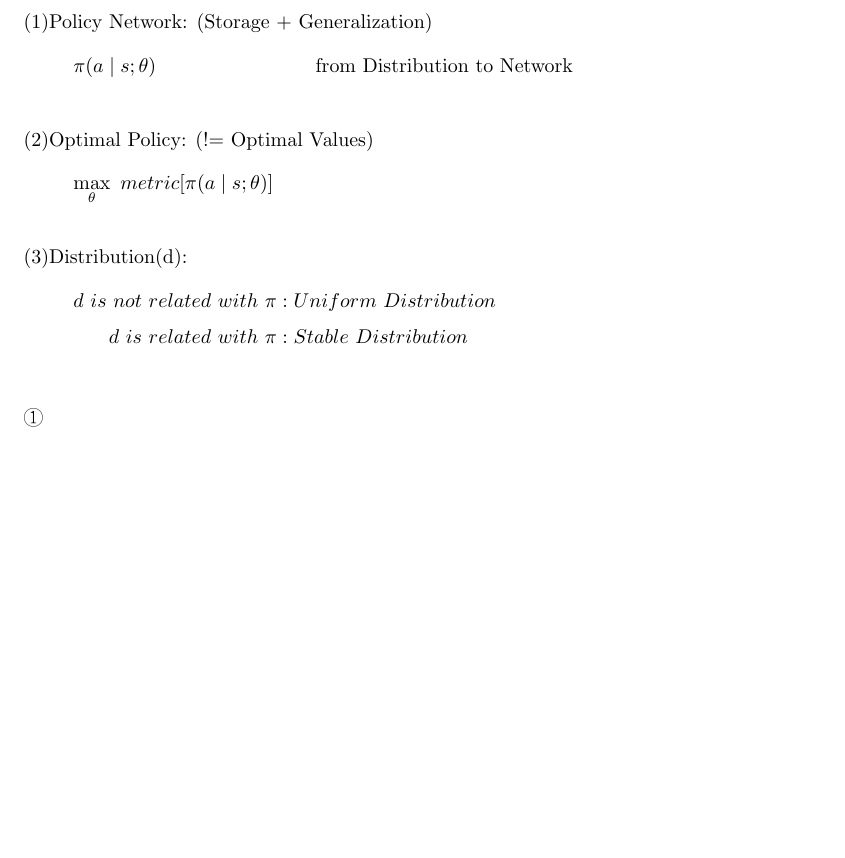
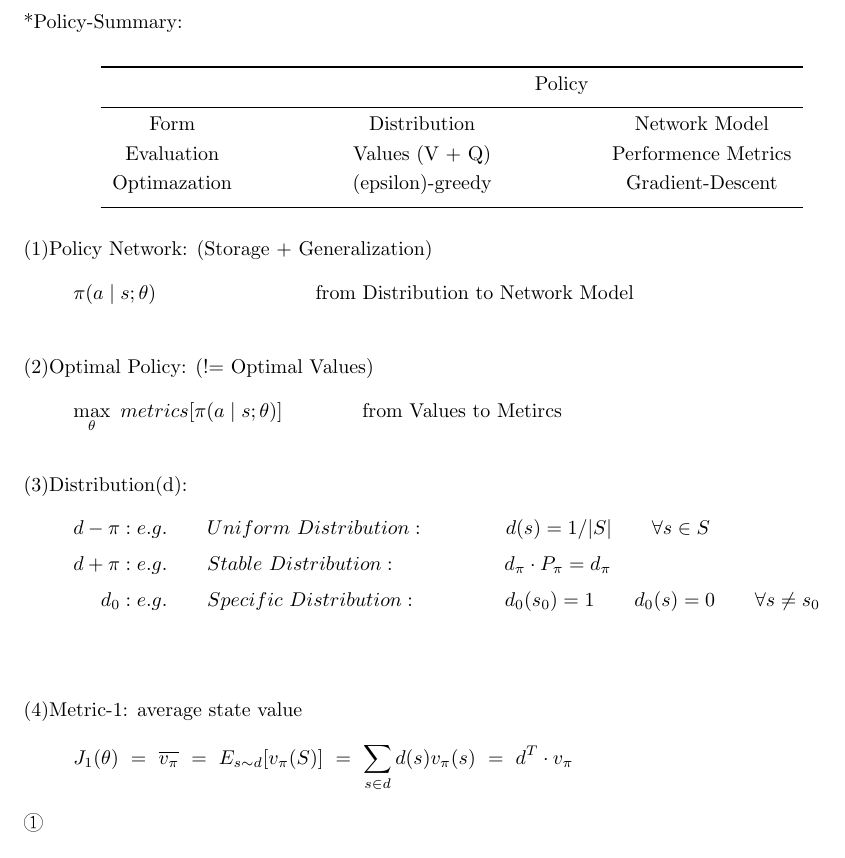
Before and after one commit to fczhang0606/3.2-Single-Agent-Reinforcement-Learning, a LaTeX document (tex/RL.tex): part of page 11 of 11, cut at the place of the change. Compiled offline with pdfLaTeX.

Commit message:
20240321

```diff
--- a/tex/RL.tex
+++ b/tex/RL.tex
@@ -611,22 +611,58 @@ Policy Improvement: (epsilon-)greedy
 
 
 ~ \\[3pt]
+*Policy-Summary: \\[3pt]
+~ \\[3pt]
+\centering
+\begin{tabular}{ccc}  % centering*3
+
+    \toprule
+        & \qquad \qquad \qquad \qquad \qquad \qquad \qquad Policy & \\[3pt]
+    \midrule
+        Form          & Distribution        & Network Model         \\[3pt]
+        Evaluation    & Values (V + Q)      & Performence Metrics   \\[3pt]
+        Optimazation  & (epsilon)-greedy    & Gradient-Descent      \\[3pt]
+    \bottomrule
+
+\end{tabular}
+\flushleft
+
+
+~ \\[3pt]
 (1)Policy Network: (Storage + Generalization)
 \begin{align*}
     \pi (a \mid s; \theta )
-    \qquad \qquad \qquad \qquad \text{from Distribution to Network}
+    \qquad \qquad \qquad \qquad \text{from Distribution to Network Model}
 \end{align*}
 ~ \\[3pt]
 (2)Optimal Policy: (!= Optimal Values)
 \begin{align*}
-    \max_{\theta} \ metric[ \pi (a \mid s; \theta ) ]
+    \max_{\theta} \ metrics[ \pi (a \mid s; \theta ) ]
+    \qquad \qquad \text{from Values to Metircs}
 \end{align*}
 ~ \\[3pt]
 (3)Distribution(d):
 \begin{align*}
-    d \ is \ not \ related \ with \ \pi &: Uniform \ Distribution \\[3pt]
-    d \ is \ related \ with \ \pi &: Stable \ Distribution \\[3pt]
+    d - \pi &: e.g.
+            \qquad Uniform \ Distribution : \qquad \qquad
+            d(s) = 1 / | S | \qquad \forall s \in S \\[3pt]
+    d + \pi &: e.g.
+            \qquad Stable \ Distribution : \qquad \qquad \quad \
+            d_{\pi} \cdot P_{\pi} = d_{\pi} \\[3pt]
+    d_{0}   &: e.g.
+            \qquad Specific \ Distribution : \qquad \qquad \
+            d_{0}(s_{0}) = 1
+            \qquad  d_{0}(s) = 0 \qquad \forall s \neq s_{0} \\[3pt]
 \end{align*}
+~ \\[3pt]
+(4)Metric-1: average state value
+\begin{align*}
+    J_{1} (\theta) \ = \ \overline{v_{\pi}}
+                   \ = \ E_{s \sim d} [ v_{\pi}(S) ]
+                   \ = \ \sum_{s \in d} d(s) v_{\pi}(s)
+                   \ = \ d^{T} \cdot v_{\pi}
+\end{align*}
+
 
 \begin{CJK}{UTF8}{gbsn}
     ①
```
Also changed, not shown: tex/RL.pdf, 2 other files.
